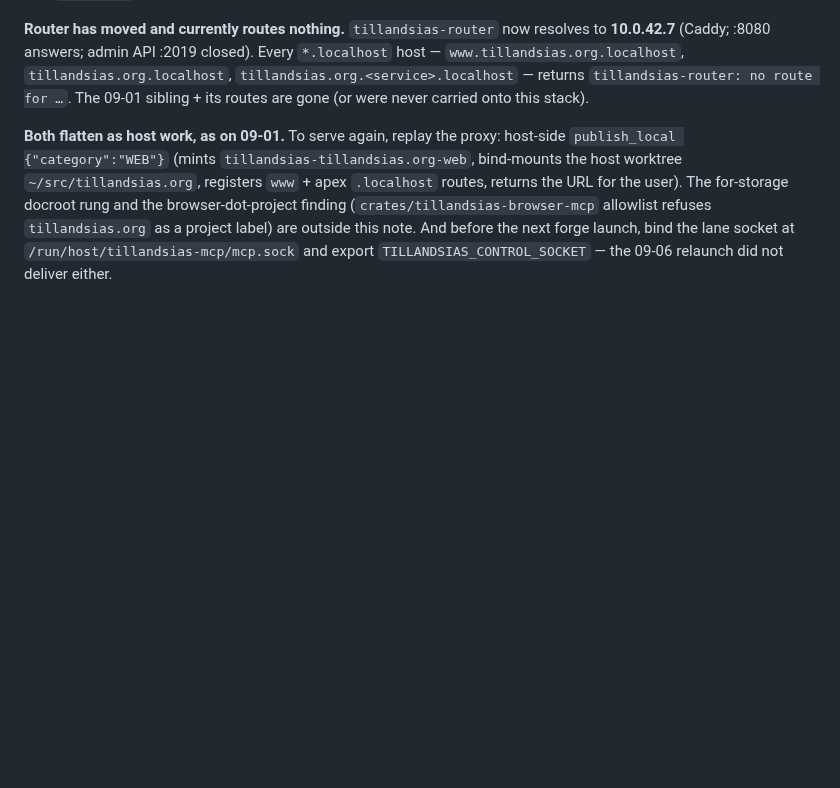
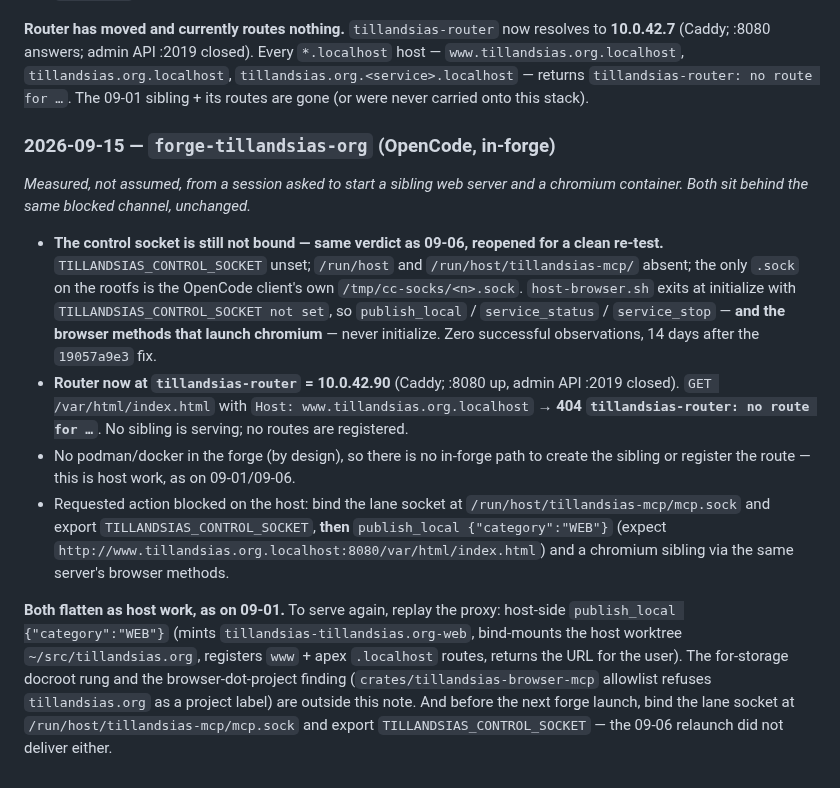
Before and after one commit to 8007342/tillandsias.org, a Markdown page: plan/host-notes.md, the part around the change. Rendered like a GitHub page; blank space fills up the shorter version.

Commit message:
docs(host-notes): record 2026-09-15 socket re-test — still unbound
A session asked to start a sibling web server and a chromium container
re-measured the control socket after the 09-06 entry: TILLANDSIAS_CONTROL_SOCKET
still unset, /run/host absent, host-browser still exits at initialize, and the
router (now 10.0.42.90) returns "no route" for www.tillandsias.org.localhost.
Escalates the blocked publish path; asks the host to bind the lane socket and
export the variable before relaunching the sibling + chromium flow.

Agent-Context: {"why":"same infra gap as 09-01/09-06, re-verified cleanly by the session that needed it; no in-forge path exists (no podman, admin API closed) so it must be recorded for the host","touches":["plan/host-notes.md"]}

```diff
--- a/plan/host-notes.md
+++ b/plan/host-notes.md
@@ -233,6 +233,31 @@ resolves to **10.0.42.7** (Caddy; :8080 answers; admin API :2019 closed). Every
 `tillandsias-router: no route for …`. The 09-01 sibling + its routes are gone
 (or were never carried onto this stack).
 
+### 2026-09-15 — `forge-tillandsias-org` (OpenCode, in-forge)
+
+*Measured, not assumed, from a session asked to start a sibling web server and
+a chromium container. Both sit behind the same blocked channel, unchanged.*
+
+- **The control socket is still not bound — same verdict as 09-06, reopened
+  for a clean re-test.** `TILLANDSIAS_CONTROL_SOCKET` unset; `/run/host` and
+  `/run/host/tillandsias-mcp/` absent; the only `.sock` on the rootfs is the
+  OpenCode client's own `/tmp/cc-socks/<n>.sock`. `host-browser.sh` exits at
+  initialize with `TILLANDSIAS_CONTROL_SOCKET not set`, so `publish_local` /
+  `service_status` / `service_stop` — **and the browser methods that launch
+  chromium** — never initialize. Zero successful observations, 14 days after
+  the `19057a9e3` fix.
+- **Router now at `tillandsias-router` = 10.0.42.90** (Caddy; :8080 up, admin
+  API :2019 closed). `GET /var/html/index.html` with
+  `Host: www.tillandsias.org.localhost` → **404 `tillandsias-router: no route
+  for …`**. No sibling is serving; no routes are registered.
+- No podman/docker in the forge (by design), so there is no in-forge path to
+  create the sibling or register the route — this is host work, as on 09-01/09-06.
+- Requested action blocked on the host: bind the lane socket at
+  `/run/host/tillandsias-mcp/mcp.sock` and export
+  `TILLANDSIAS_CONTROL_SOCKET`, **then** `publish_local {"category":"WEB"}`
+  (expect `http://www.tillandsias.org.localhost:8080/var/html/index.html`) and
+  a chromium sibling via the same server's browser methods.
+
 **Both flatten as host work, as on 09-01.** To serve again, replay the proxy:
 host-side `publish_local {"category":"WEB"}` (mints `tillandsias-tillandsias.org-web`,
 bind-mounts the host worktree `~/src/tillandsias.org`, registers
```
